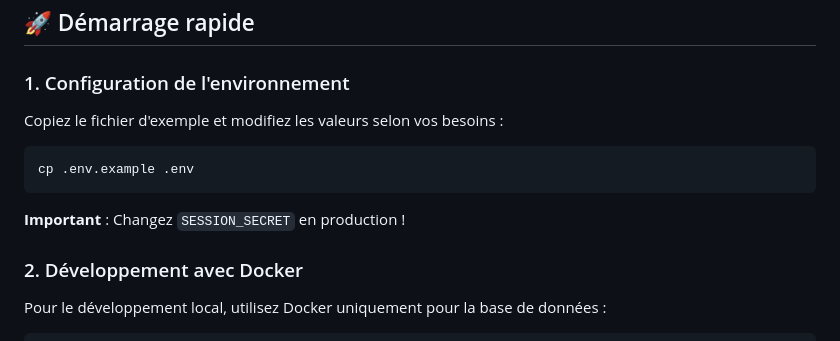
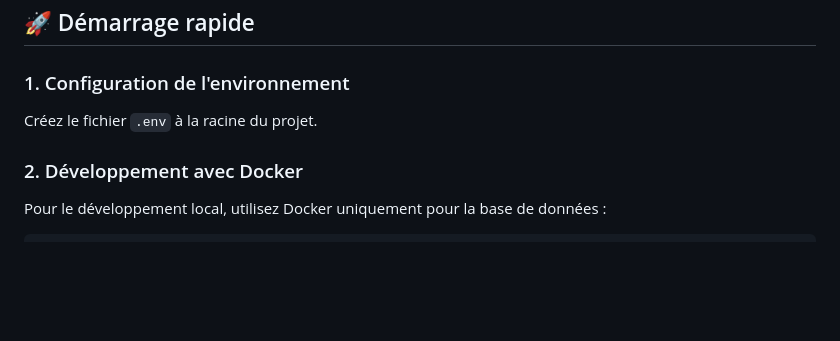
Before and after one commit to Kylian-d-p/course-de-chevaux, a Markdown page: DOCKER.md, the part around the change. Rendered like a GitHub page; blank space fills up the shorter version.

Commit message:
Update Docker guide to simplify environment configuration instructions

````diff
--- a/DOCKER.md
+++ b/DOCKER.md
@@ -9,13 +9,7 @@
 
 ### 1. Configuration de l'environnement
 
-Copiez le fichier d'exemple et modifiez les valeurs selon vos besoins :
-
-```bash
-cp .env.example .env
-```
-
-**Important** : Changez `SESSION_SECRET` en production !
+Créez le fichier `.env` à la racine du projet.
 
 ### 2. Développement avec Docker
 
````
